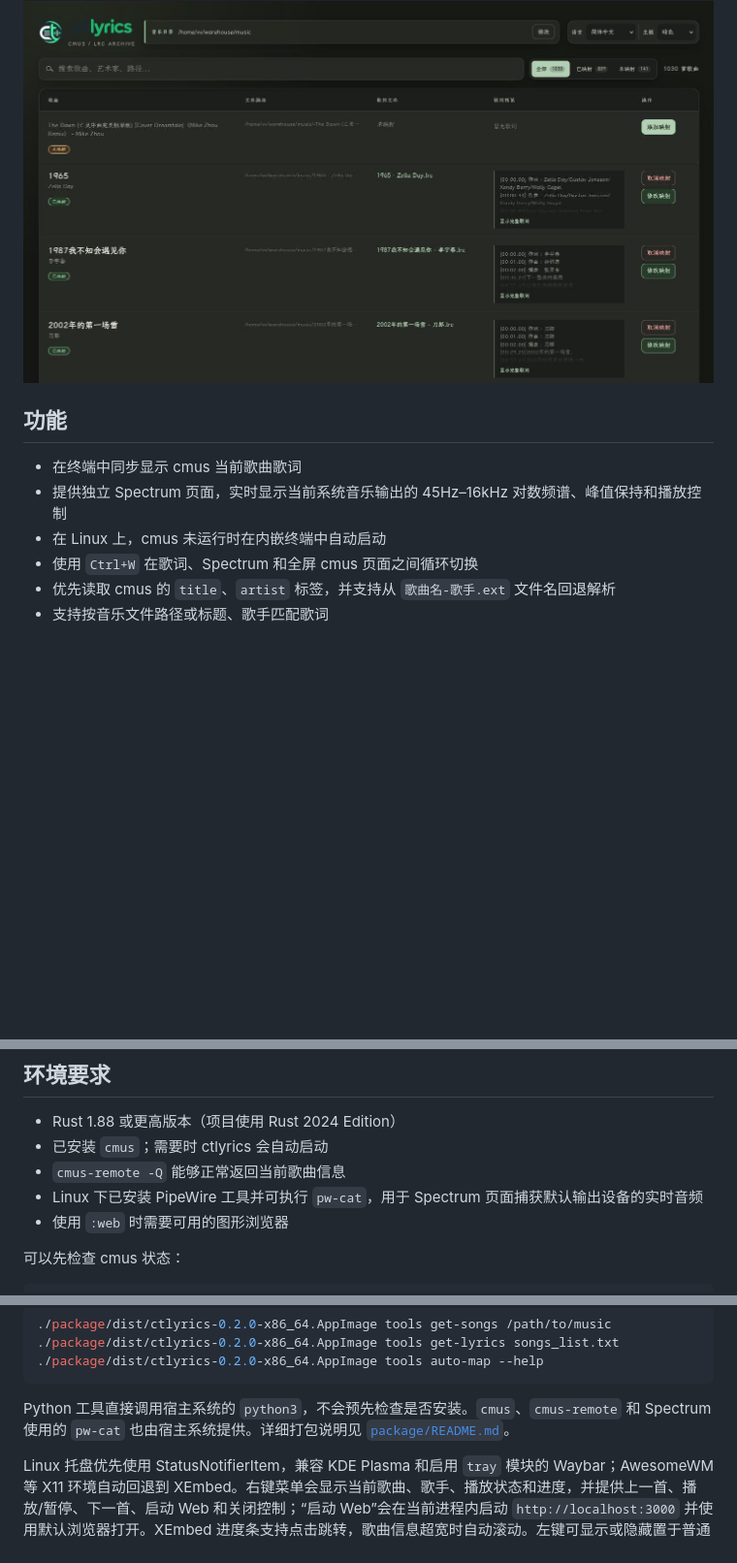
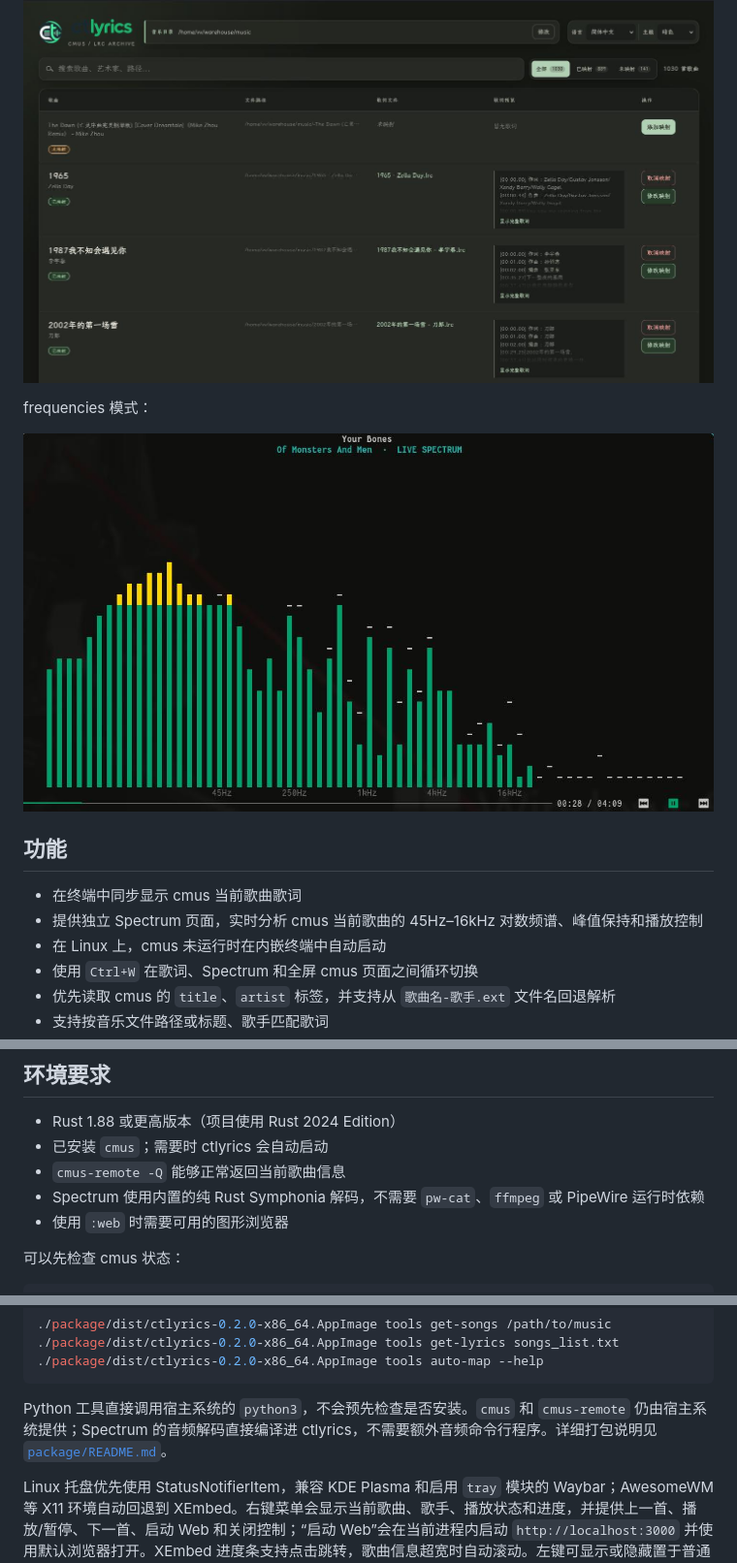
Before and after one commit to MRsoymilk/ctlyrics, a Markdown page: README.md, 3 parts joined by grey strips. Shown at 97% size. GitHub-like rendering; pictures changed too: README/frequencies.jpg (added); blank space fills up the shorter version.

````diff
--- a/README.md
+++ b/README.md
@@ -22,10 +22,14 @@ web 模式：
 
 ![web dark](README/web-dark.jpg)
 
+frequencies 模式：
+
+![frequencies](README/frequencies.jpg)
+
 ## 功能
 
 - 在终端中同步显示 cmus 当前歌曲歌词
-- 提供独立 Spectrum 页面，实时显示当前系统音乐输出的 45Hz–16kHz 对数频谱、峰值保持和播放控制
+- 提供独立 Spectrum 页面，实时分析 cmus 当前歌曲的 45Hz–16kHz 对数频谱、峰值保持和播放控制
 - 在 Linux 上，cmus 未运行时在内嵌终端中自动启动
 - 使用 `Ctrl+W` 在歌词、Spectrum 和全屏 cmus 页面之间循环切换
 - 优先读取 cmus 的 `title`、`artist` 标签，并支持从 `歌曲名-歌手.ext` 文件名回退解析
@@ -48,7 +52,7 @@ web 模式：
 - Rust 1.88 或更高版本（项目使用 Rust 2024 Edition）
 - 已安装 `cmus`；需要时 ctlyrics 会自动启动
 - `cmus-remote -Q` 能够正常返回当前歌曲信息
-- Linux 下已安装 PipeWire 工具并可执行 `pw-cat`，用于 Spectrum 页面捕获默认输出设备的实时音频
+- Spectrum 使用内置的纯 Rust Symphonia 解码，不需要 `pw-cat`、`ffmpeg` 或 PipeWire 运行时依赖
 - 使用 `:web` 时需要可用的图形浏览器
 
 可以先检查 cmus 状态：
@@ -119,7 +123,7 @@ ctlyrics，此时切换时会跳过 cmus 页面。
 ./package/dist/ctlyrics-0.2.0-x86_64.AppImage tools auto-map --help
 ```
 
-Python 工具直接调用宿主系统的 `python3`，不会预先检查是否安装。`cmus`、`cmus-remote` 和 Spectrum 使用的 `pw-cat` 也由宿主系统提供。详细打包说明见 [`package/README.md`](package/README.md)。
+Python 工具直接调用宿主系统的 `python3`，不会预先检查是否安装。`cmus` 和 `cmus-remote` 仍由宿主系统提供；Spectrum 的音频解码直接编译进 ctlyrics，不需要额外音频命令行程序。详细打包说明见 [`package/README.md`](package/README.md)。
 
 Linux 托盘优先使用 StatusNotifierItem，兼容 KDE Plasma 和启用 `tray` 模块的 Waybar；AwesomeWM 等 X11 环境自动回退到 XEmbed。右键菜单会显示当前歌曲、歌手、播放状态和进度，并提供上一首、播放/暂停、下一首、启动 Web 和关闭控制；“启动 Web”会在当前进程内启动 `http://localhost:3000` 并使用默认浏览器打开。XEmbed 进度条支持点击跳转，歌曲信息超宽时自动滚动。左键可显示或隐藏置于普通窗口之上的当前歌词气泡，拖动气泡可在本次运行内调整并保留位置。在托盘图标上滚动鼠标滚轮可切换横向显示和字形保持正向、从上到下排列的纵向显示；在歌词气泡上向上滚动可放大字体，向下滚动可缩小字体，字号范围为 10 至 48，调整结果会保存。Wayland 优先使用 Layer Shell 歌词窗口，不支持时回退到普通 Wayland 窗口，窗口初始化失败时再使用系统通知。GNOME Wayland 需要安装 AppIndicator/KStatusNotifier 扩展。托盘不可用时歌词界面仍可正常运行。
 
````
Also changed, not shown: other parts of README.md (+1 -1 lines), README.en.md (+12 -5 lines), package/README.md (+4 -4 lines), 1 other file.
